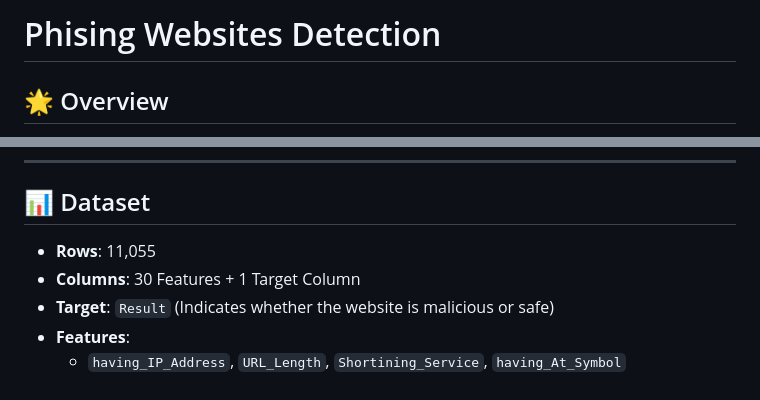
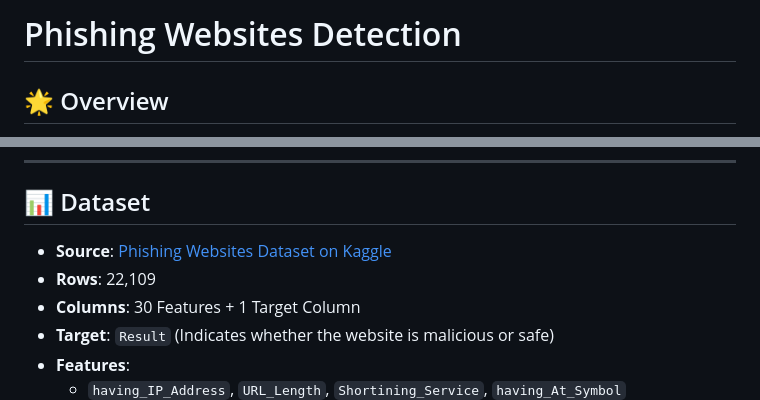
Before and after one commit to Himanshupdt09/networksecurity, a Markdown page: README.md, 2 parts joined by grey strips. Rendered like a GitHub page.

```diff
--- a/README.md
+++ b/README.md
@@ -1,4 +1,4 @@
-# Phising Websites Detection
+# Phishing Websites Detection
 
 ## 🌟 Overview
 
@@ -17,7 +17,8 @@ This project is an **end-to-end Machine Learning pipeline** designed to classify
 
 ## 📊 Dataset
 
-- **Rows**: 11,055
+- **Source**: [Phishing Websites Dataset on Kaggle](https://www.kaggle.com/datasets/nitsey/dataset-phising-website)
+- **Rows**: 22,109
 - **Columns**: 30 Features + 1 Target Column
 - **Target**: `Result` (Indicates whether the website is malicious or safe)
 - **Features**:
```
Also changed, not shown: other parts of README.md (+2 -2 lines).
